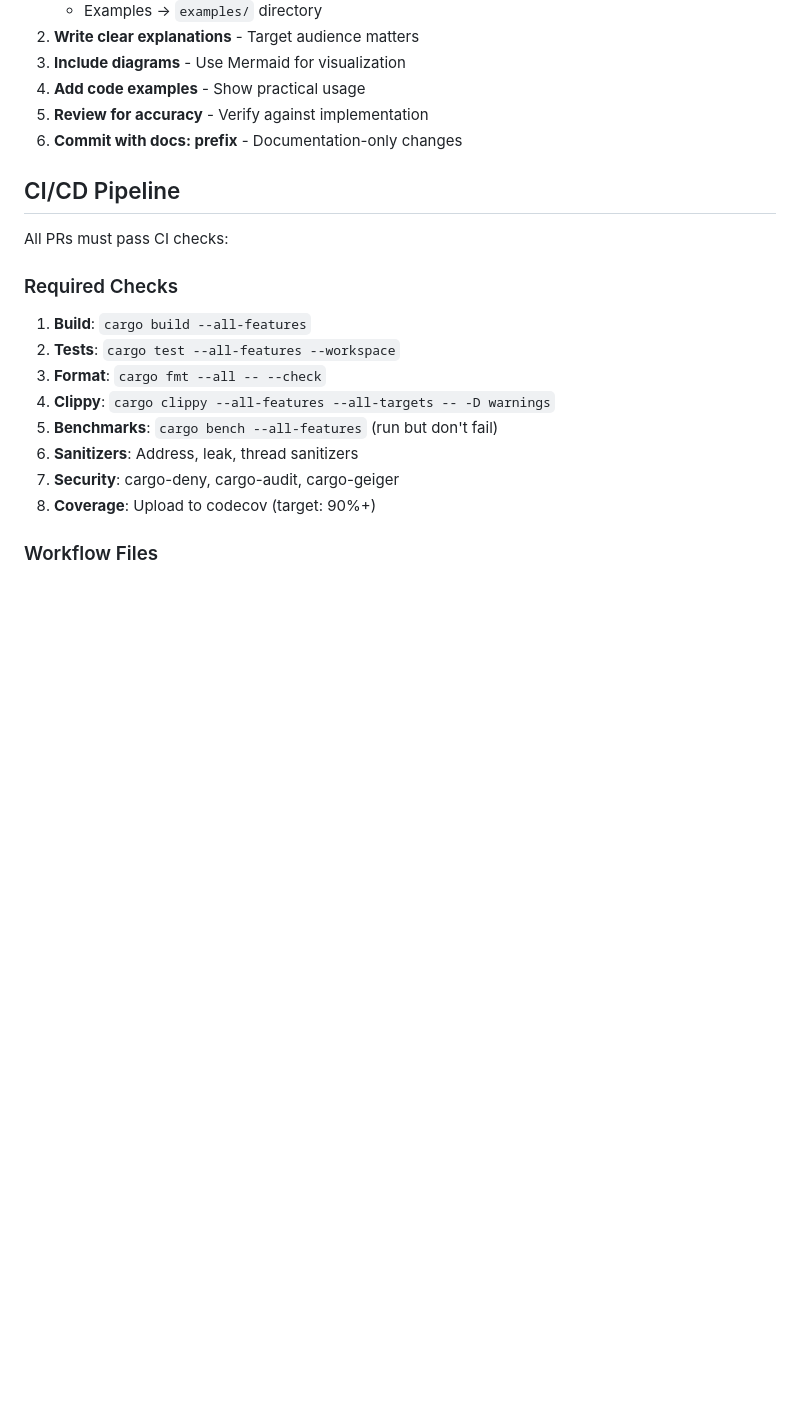
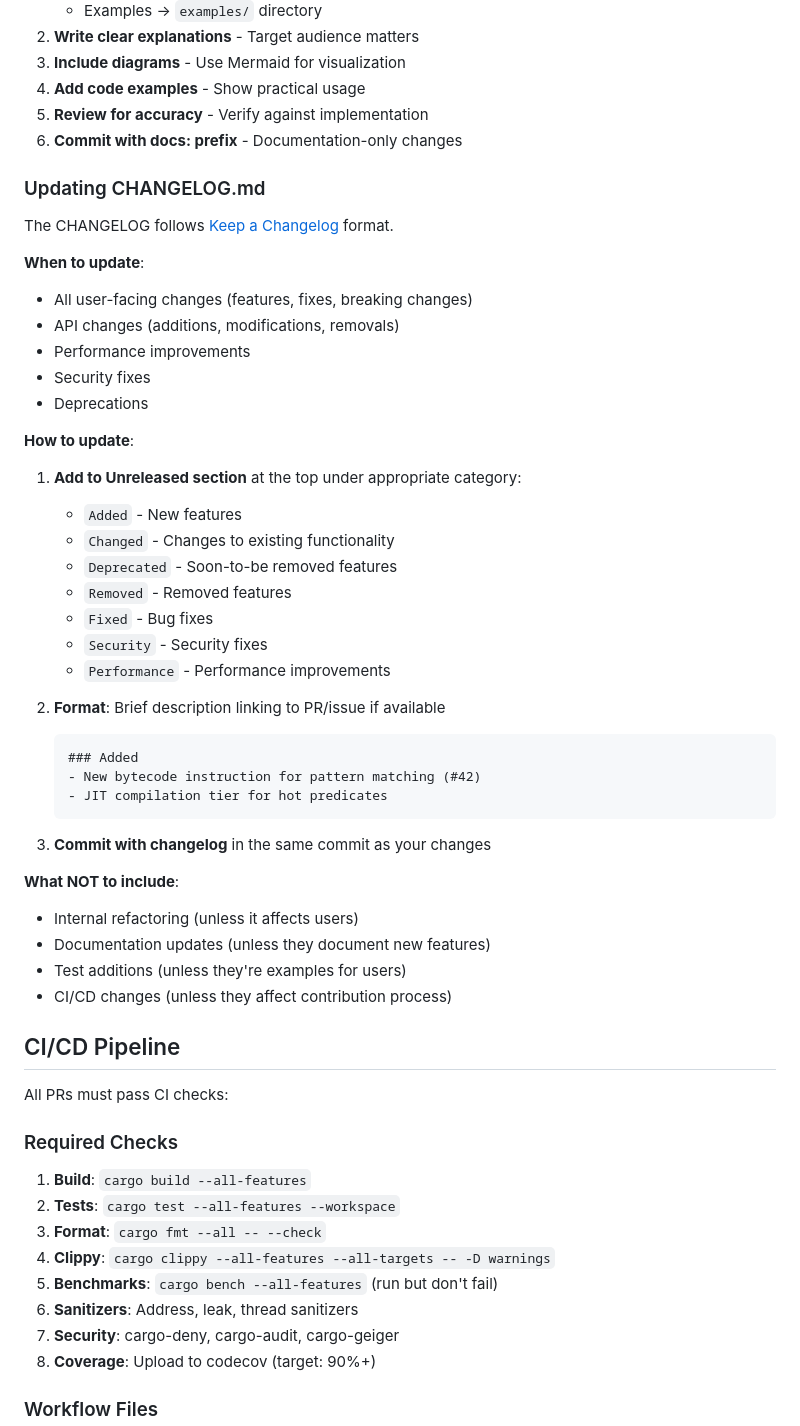
Before and after one commit to jrepp/ipe, a Markdown page: .agent/core-prompt.md, the part around one of its changes. Drawn GitHub-style; blank space fills up the shorter version.

````diff
--- a/.agent/core-prompt.md
+++ b/.agent/core-prompt.md
@@ -421,6 +421,43 @@ cargo geiger --all-features
 5. **Review for accuracy** - Verify against implementation
 6. **Commit with docs: prefix** - Documentation-only changes
 
+### Updating CHANGELOG.md
+
+The CHANGELOG follows [Keep a Changelog](https://keepachangelog.com/en/1.0.0/) format.
+
+**When to update**:
+- All user-facing changes (features, fixes, breaking changes)
+- API changes (additions, modifications, removals)
+- Performance improvements
+- Security fixes
+- Deprecations
+
+**How to update**:
+
+1. **Add to Unreleased section** at the top under appropriate category:
+   - `Added` - New features
+   - `Changed` - Changes to existing functionality
+   - `Deprecated` - Soon-to-be removed features
+   - `Removed` - Removed features
+   - `Fixed` - Bug fixes
+   - `Security` - Security fixes
+   - `Performance` - Performance improvements
+
+2. **Format**: Brief description linking to PR/issue if available
+   ```markdown
+   ### Added
+   - New bytecode instruction for pattern matching (#42)
+   - JIT compilation tier for hot predicates
+   ```
+
+3. **Commit with changelog** in the same commit as your changes
+
+**What NOT to include**:
+- Internal refactoring (unless it affects users)
+- Documentation updates (unless they document new features)
+- Test additions (unless they're examples for users)
+- CI/CD changes (unless they affect contribution process)
+
 ## CI/CD Pipeline
 
 All PRs must pass CI checks:
````
Also changed, not shown: other parts of .agent/core-prompt.md (+9 -6 lines), CHANGELOG.md (added, +58 -0 lines).
